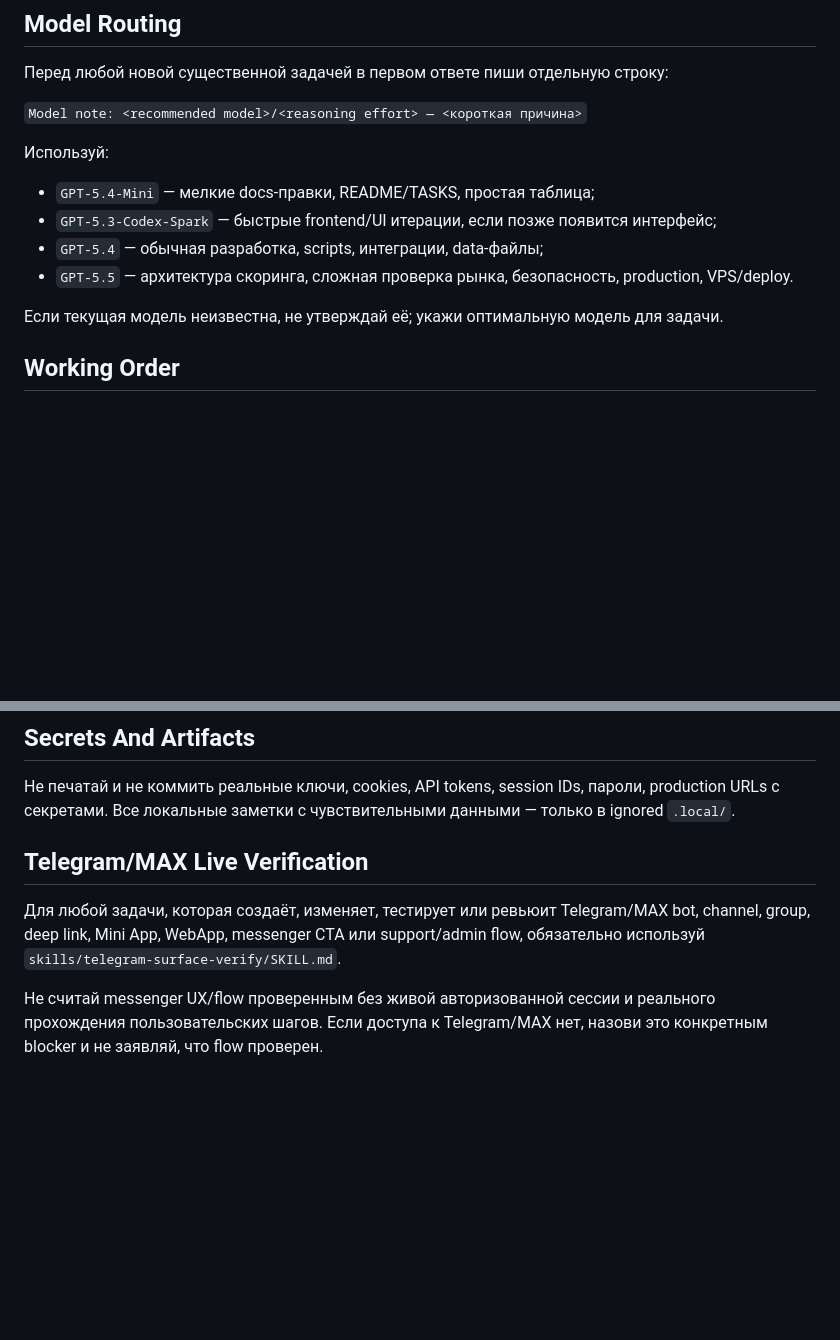
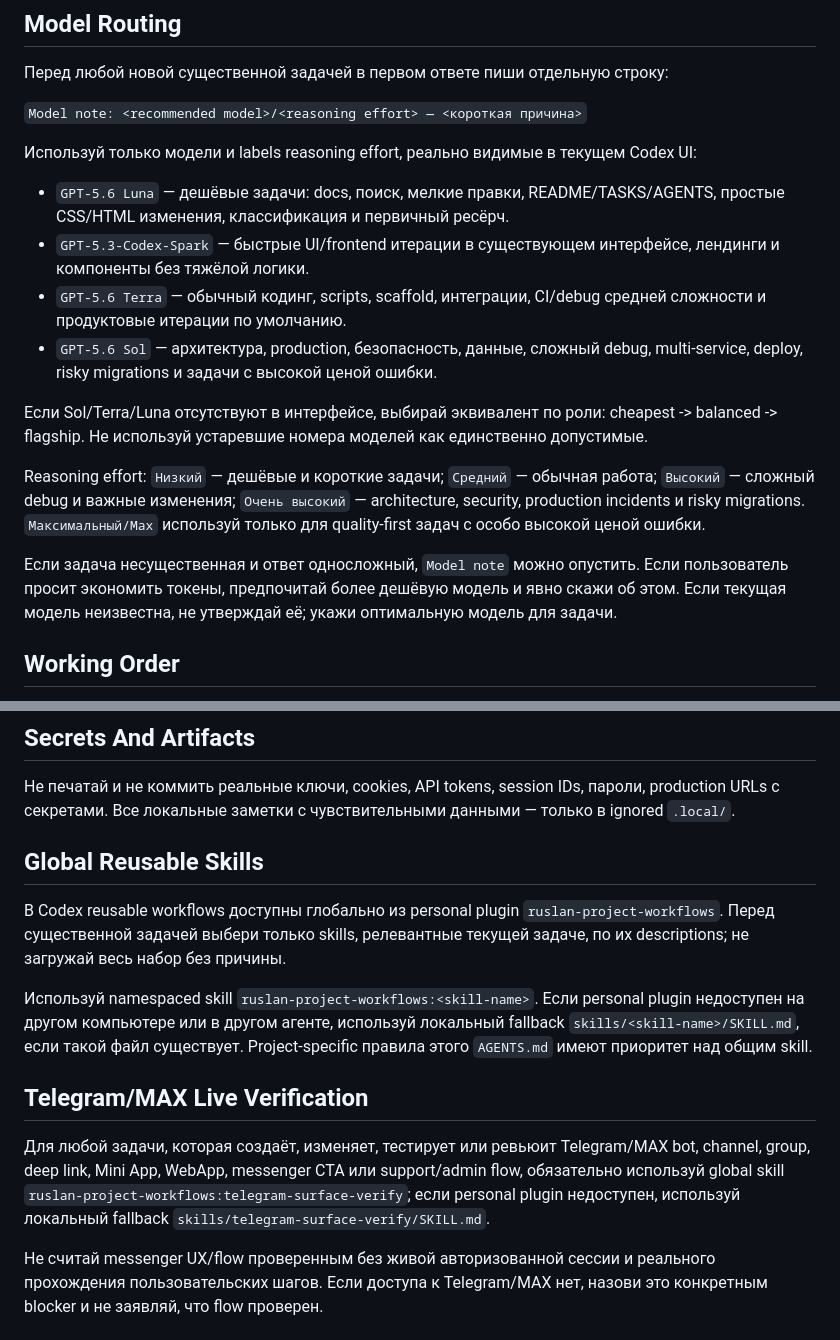
Before and after one commit to timurgromov/analiznish, a Markdown page: AGENTS.md, 2 parts joined by grey strips. Drawn GitHub-style; blank space fills up the shorter version.

Commit message:
Update Codex workflow integration

```diff
--- a/AGENTS.md
+++ b/AGENTS.md
@@ -29,14 +29,18 @@
 
 `Model note: <recommended model>/<reasoning effort> — <короткая причина>`
 
-Используй:
+Используй только модели и labels reasoning effort, реально видимые в текущем Codex UI:
 
-* `GPT-5.4-Mini` — мелкие docs-правки, README/TASKS, простая таблица;
-* `GPT-5.3-Codex-Spark` — быстрые frontend/UI итерации, если позже появится интерфейс;
-* `GPT-5.4` — обычная разработка, scripts, интеграции, data-файлы;
-* `GPT-5.5` — архитектура скоринга, сложная проверка рынка, безопасность, production, VPS/deploy.
+- `GPT-5.6 Luna` — дешёвые задачи: docs, поиск, мелкие правки, README/TASKS/AGENTS, простые CSS/HTML изменения, классификация и первичный ресёрч.
+- `GPT-5.3-Codex-Spark` — быстрые UI/frontend итерации в существующем интерфейсе, лендинги и компоненты без тяжёлой логики.
+- `GPT-5.6 Terra` — обычный кодинг, scripts, scaffold, интеграции, CI/debug средней сложности и продуктовые итерации по умолчанию.
+- `GPT-5.6 Sol` — архитектура, production, безопасность, данные, сложный debug, multi-service, deploy, risky migrations и задачи с высокой ценой ошибки.
 
-Если текущая модель неизвестна, не утверждай её; укажи оптимальную модель для задачи.
+Если Sol/Terra/Luna отсутствуют в интерфейсе, выбирай эквивалент по роли: cheapest -> balanced -> flagship. Не используй устаревшие номера моделей как единственно допустимые.
+
+Reasoning effort: `Низкий` — дешёвые и короткие задачи; `Средний` — обычная работа; `Высокий` — сложный debug и важные изменения; `Очень высокий` — architecture, security, production incidents и risky migrations. `Максимальный/Max` используй только для quality-first задач с особо высокой ценой ошибки.
+
+Если задача несущественная и ответ односложный, `Model note` можно опустить. Если пользователь просит экономить токены, предпочитай более дешёвую модель и явно скажи об этом. Если текущая модель неизвестна, не утверждай её; укажи оптимальную модель для задачи.
 
 ## Working Order
 
@@ -167,8 +171,16 @@ Meaningful change:
 
 Не печатай и не коммить реальные ключи, cookies, API tokens, session IDs, пароли, production URLs с секретами. Все локальные заметки с чувствительными данными — только в ignored `.local/`.
 
+<!-- ruslan-project-workflows:start -->
+## Global Reusable Skills
+
+В Codex reusable workflows доступны глобально из personal plugin `ruslan-project-workflows`. Перед существенной задачей выбери только skills, релевантные текущей задаче, по их descriptions; не загружай весь набор без причины.
+
+Используй namespaced skill `ruslan-project-workflows:<skill-name>`. Если personal plugin недоступен на другом компьютере или в другом агенте, используй локальный fallback `skills/<skill-name>/SKILL.md`, если такой файл существует. Project-specific правила этого `AGENTS.md` имеют приоритет над общим skill.
+<!-- ruslan-project-workflows:end -->
+
 ## Telegram/MAX Live Verification
 
-Для любой задачи, которая создаёт, изменяет, тестирует или ревьюит Telegram/MAX bot, channel, group, deep link, Mini App, WebApp, messenger CTA или support/admin flow, обязательно используй `skills/telegram-surface-verify/SKILL.md`.
+Для любой задачи, которая создаёт, изменяет, тестирует или ревьюит Telegram/MAX bot, channel, group, deep link, Mini App, WebApp, messenger CTA или support/admin flow, обязательно используй global skill `ruslan-project-workflows:telegram-surface-verify`; если personal plugin недоступен, используй локальный fallback `skills/telegram-surface-verify/SKILL.md`.
 
 Не считай messenger UX/flow проверенным без живой авторизованной сессии и реального прохождения пользовательских шагов. Если доступа к Telegram/MAX нет, назови это конкретным blocker и не заявляй, что flow проверен.
```
